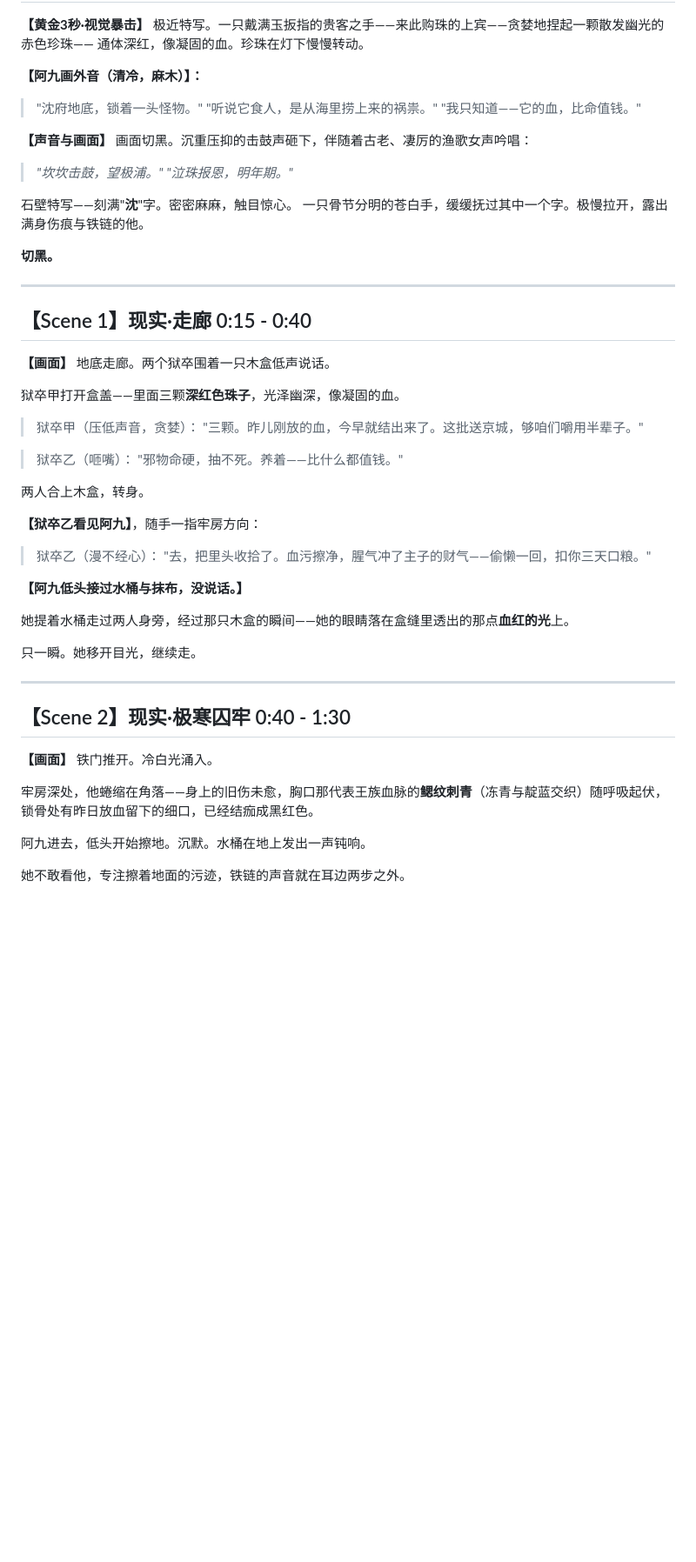
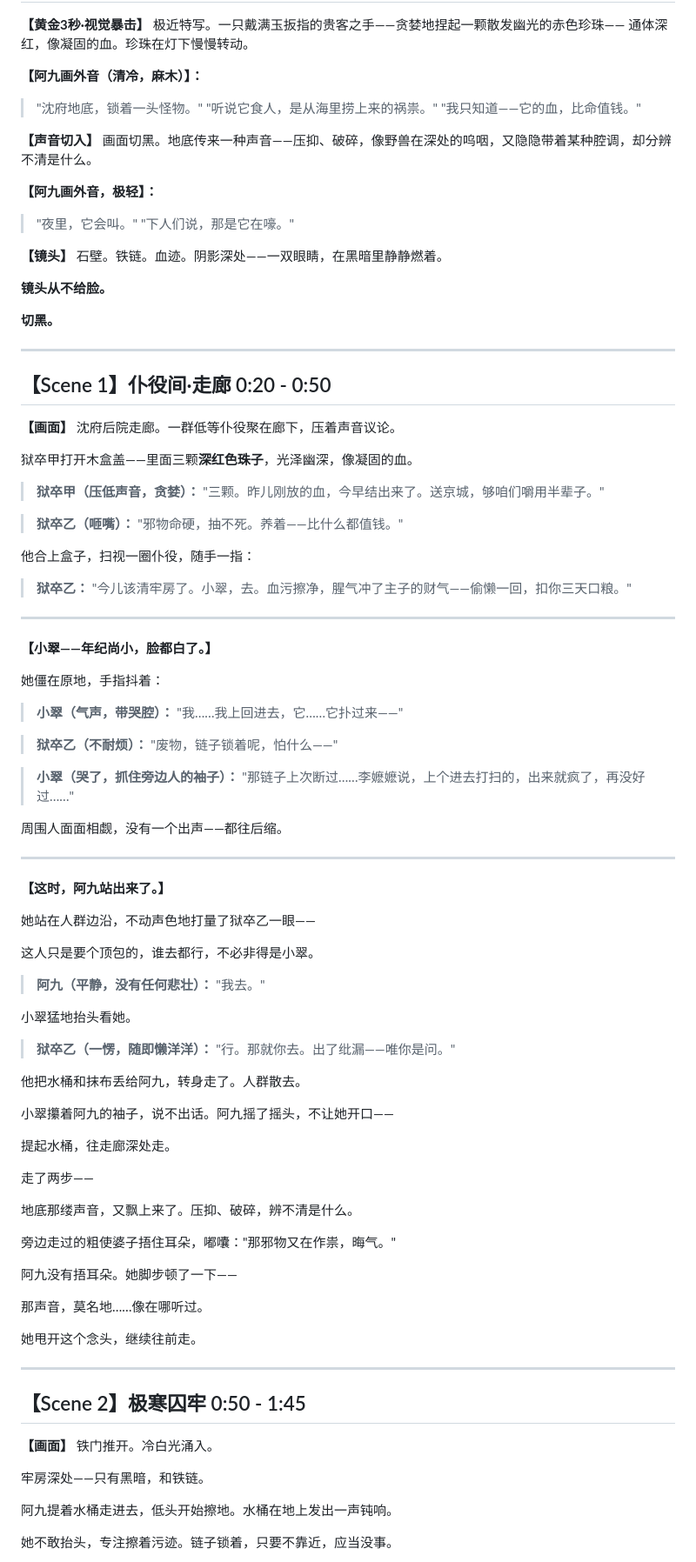
Before and after one commit to vivien1990/AIstory, a Markdown page: episode1.md, the part around one of its changes. Shown at 87% size. Rendered like a GitHub page; blank space fills up the shorter version.

Commit message:
Update web episode 1 and bible sync

```diff
--- a/episode1.md
+++ b/episode1.md
@@ -11,6 +11,6 @@
 
 **【黄金3秒·视觉暴击】**
-极近特写。一只戴满玉扳指的贵客之手——来此购珠的上宾——贪婪地捏起一颗散发幽光的赤色珍珠——
+极近特写。一只戴满玉扳指的贵客之手——贪婪地捏起一颗散发幽光的赤色珍珠——
 通体深红，像凝固的血。珍珠在灯下慢慢转动。
 
 **【阿九画外音（清冷，麻木）】：**
@@ -18,52 +18,95 @@
 > "听说它食人，是从海里捞上来的祸祟。"
 > "我只知道——它的血，比命值钱。"
 
-**【声音与画面】**
-画面切黑。沉重压抑的击鼓声砸下，伴随着古老、凄厉的渔歌女声吟唱：
-> *"坎坎击鼓，望极浦。"*
-> *"泣珠报恩，明年期。"*
+**【声音切入】**
+画面切黑。地底传来一种声音——压抑、破碎，像野兽在深处的呜咽，又隐隐带着某种腔调，却分辨不清是什么。
 
-石壁特写——刻满"**沈**"字。密密麻麻，触目惊心。
-一只骨节分明的苍白手，缓缓抚过其中一个字。极慢拉开，露出满身伤痕与铁链的他。
+**【阿九画外音，极轻】：**
+> "夜里，它会叫。"
+> "下人们说，那是它在嚎。"
+
+**【镜头】**
+石壁。铁链。血迹。阴影深处——一双眼睛，在黑暗里静静燃着。
+
+**镜头从不给脸。**
 
 **切黑。**
 
 ---
 
-## 【Scene 1】现实·走廊 0:15 - 0:40
+## 【Scene 1】仆役间·走廊 0:20 - 0:50
 
-**【画面】** 地底走廊。两个狱卒围着一只木盒低声说话。
+**【画面】** 沈府后院走廊。一群低等仆役聚在廊下，压着声音议论。
 
-狱卒甲打开盒盖——里面三颗**深红色珠子**，光泽幽深，像凝固的血。
+狱卒甲打开木盒盖——里面三颗**深红色珠子**，光泽幽深，像凝固的血。
 
-> 狱卒甲（压低声音，贪婪）：
-> "三颗。昨儿刚放的血，今早就结出来了。这批送京城，够咱们嚼用半辈子。"
+> **狱卒甲（压低声音，贪婪）：**
+> "三颗。昨儿刚放的血，今早结出来了。送京城，够咱们嚼用半辈子。"
 
-> 狱卒乙（咂嘴）：
+> **狱卒乙（咂嘴）：**
 > "邪物命硬，抽不死。养着——比什么都值钱。"
 
-两人合上木盒，转身。
+他合上盒子，扫视一圈仆役，随手一指：
 
-**【狱卒乙看见阿九】**，随手一指牢房方向：
-
-> 狱卒乙（漫不经心）：
-> "去，把里头收拾了。血污擦净，腥气冲了主子的财气——偷懒一回，扣你三天口粮。"
-
-**【阿九低头接过水桶与抹布，没说话。】**
-
-她提着水桶走过两人身旁，经过那只木盒的瞬间——她的眼睛落在盒缝里透出的那点**血红的光**上。
-
-只一瞬。她移开目光，继续走。
+> **狱卒乙：**
+> "今儿该清牢房了。小翠，去。血污擦净，腥气冲了主子的财气——偷懒一回，扣你三天口粮。"
 
 ---
 
-## 【Scene 2】现实·极寒囚牢 0:40 - 1:30
+**【小翠——年纪尚小，脸都白了。】**
+
+她僵在原地，手指抖着：
+
+> **小翠（气声，带哭腔）：** "我……我上回进去，它……它扑过来——"
+
+> **狱卒乙（不耐烦）：** "废物，链子锁着呢，怕什么——"
+
+> **小翠（哭了，抓住旁边人的袖子）：**
+> "那链子上次断过……李嬷嬷说，上个进去打扫的，出来就疯了，再没好过……"
+
+周围人面面相觑，没有一个出声——都往后缩。
+
+---
+
+**【这时，阿九站出来了。】**
+
+她站在人群边沿，不动声色地打量了狱卒乙一眼——
+
+这人只是要个顶包的，谁去都行，不必非得是小翠。
+
+> **阿九（平静，没有任何悲壮）：** "我去。"
+
+小翠猛地抬头看她。
+
+> **狱卒乙（一愣，随即懒洋洋）：** "行。那就你去。出了纰漏——唯你是问。"
+
+他把水桶和抹布丢给阿九，转身走了。人群散去。
+
+小翠攥着阿九的袖子，说不出话。阿九摇了摇头，不让她开口——
+
+提起水桶，往走廊深处走。
+
+走了两步——
+
+地底那缕声音，又飘上来了。压抑、破碎，辨不清是什么。
+
+旁边走过的粗使婆子捂住耳朵，嘟囔："那邪物又在作祟，晦气。"
+
+阿九没有捂耳朵。她脚步顿了一下——
+
+那声音，莫名地……像在哪听过。
+
+她甩开这个念头，继续往前走。
+
+---
+
+## 【Scene 2】极寒囚牢 0:50 - 1:45
 
 **【画面】** 铁门推开。冷白光涌入。
 
-牢房深处，他蜷缩在角落——身上的旧伤未愈，胸口那代表王族血脉的**鳃纹刺青**（冻青与靛蓝交织）随呼吸起伏，锁骨处有昨日放血留下的细口，已经结痂成黑红色。
+牢房深处——只有黑暗，和铁链。
 
-阿九进去，低头开始擦地。沉默。水桶在地上发出一声钝响。
+阿九提着水桶走进去，低头开始擦地。水桶在地上发出一声钝响。
 
-她不敢看他，专注擦着地面的污迹，铁链的声音就在耳边两步之外。
+她不敢抬头，专注擦着污迹。链子锁着，只要不靠近，应当没事。
 
```
Also changed, not shown: other parts of episode1.md (+198 -92 lines), bible.md (+22 -15 lines).
